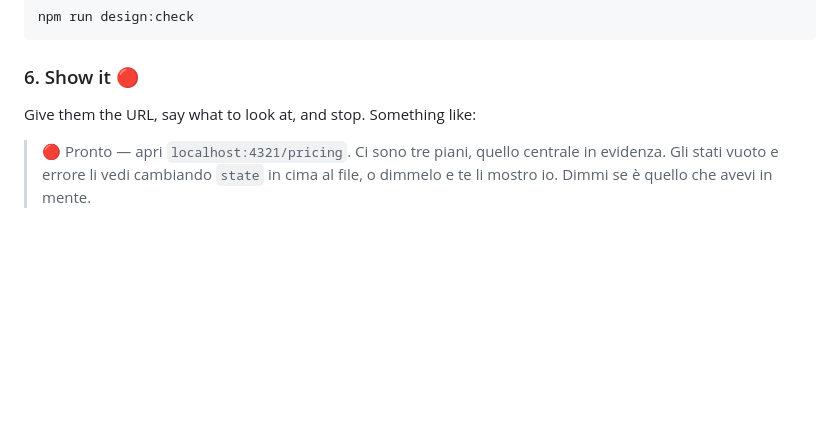
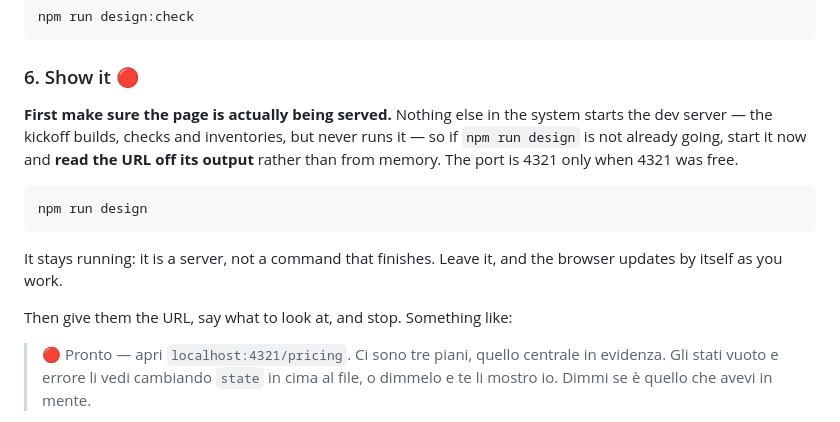
Before and after one commit to AndreaTuci/cairn, a Markdown page: skills/design-workflow/SKILL.md, the part around the change. Drawn GitHub-style; blank space fills up the shorter version.

Commit message:
fix(design-workflow): start the dev server before pointing at it

````diff
--- a/skills/design-workflow/SKILL.md
+++ b/skills/design-workflow/SKILL.md
@@ -156,7 +156,19 @@ npm run design:check
 
 ### 6. Show it 🔴
 
-Give them the URL, say what to look at, and stop. Something like:
+**First make sure the page is actually being served.** Nothing else in the system starts the dev
+server — the kickoff builds, checks and inventories, but never runs it — so if `npm run design` is
+not already going, start it now and **read the URL off its output** rather than from memory. The
+port is 4321 only when 4321 was free.
+
+```bash
+npm run design
+```
+
+It stays running: it is a server, not a command that finishes. Leave it, and the browser updates
+by itself as you work.
+
+Then give them the URL, say what to look at, and stop. Something like:
 
 > 🔴 Pronto — apri `localhost:4321/pricing`.
 > Ci sono tre piani, quello centrale in evidenza. Gli stati vuoto e errore li vedi cambiando
````
